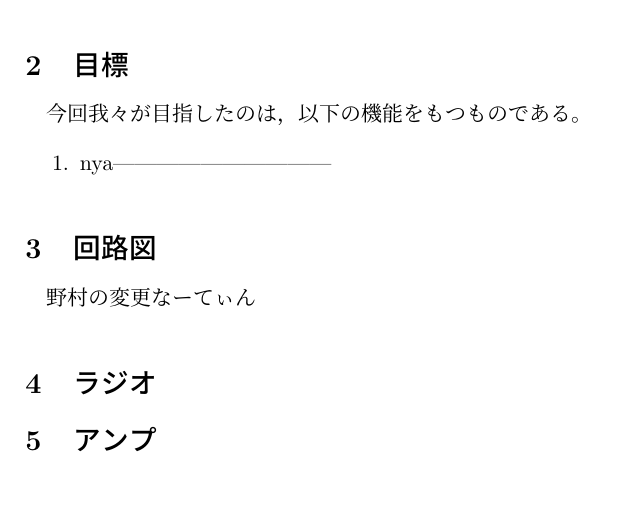
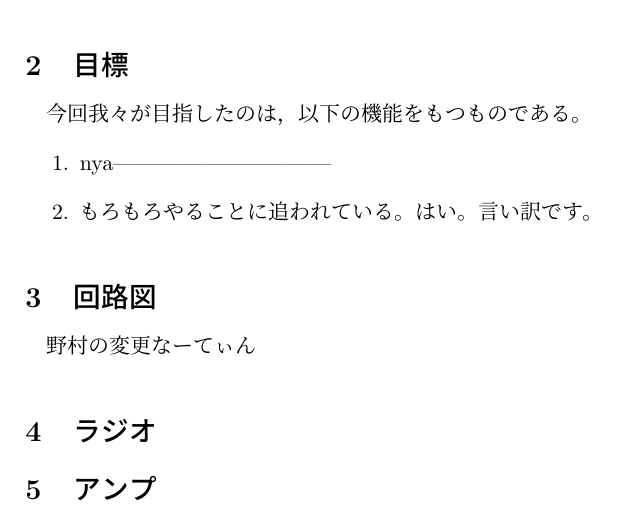
Before and after one commit to m20079/AM-radio, a LaTeX document (report.tex, which reads goal.tex): part of the page, cut so that both start at the same text. Compiled offline with pLaTeX and dvipdfmx.

Commit message:
最高の日々

```diff
--- a/goal.tex
+++ b/goal.tex
@@ -8,6 +8,7 @@
 今回我々が目指したのは，以下の機能をもつものである。
 \begin{enumerate}
   \item nya------------------------------
+  \item もろもろやることに追われている。はい。言い訳です。
 \end{enumerate}
 
 \end{document}
```
